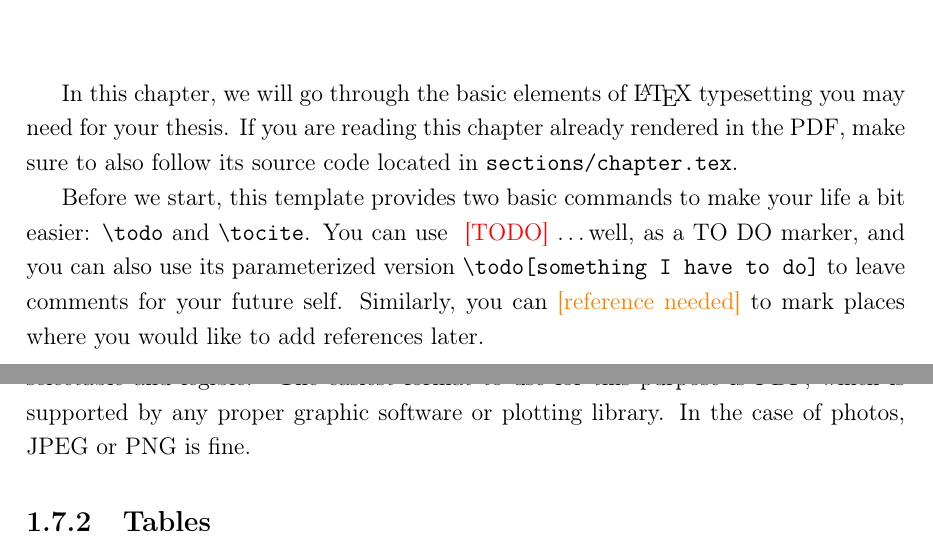
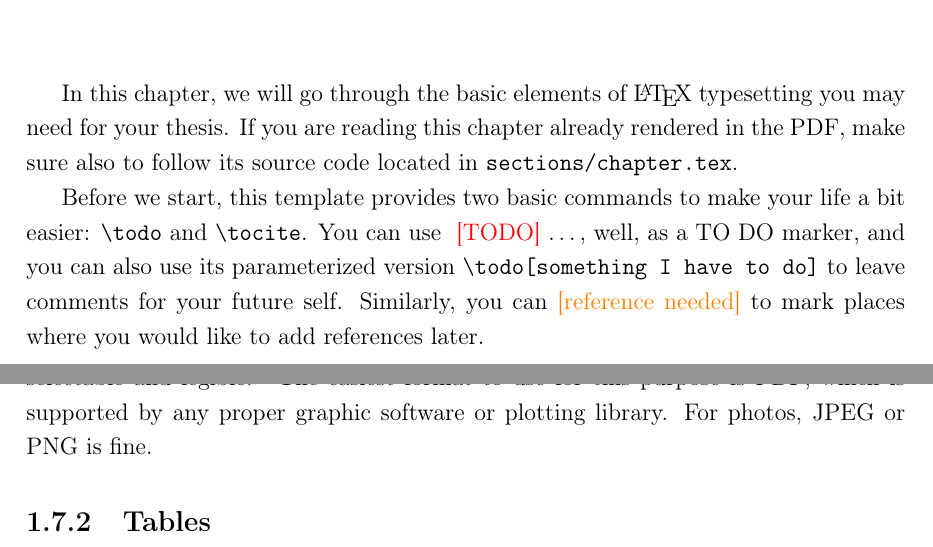
Before and after one commit to Mcibula/cogsci-mt-template, a LaTeX thesis (main.tex, which reads sections/chapter.tex): two parts of pages 25 and 35 of 46, joined at a grey line, cut so that both start at the same text. Compiled offline with pdfLaTeX.

Commit message:
fix: minor typos and reformulations

```diff
--- a/sections/chapter.tex
+++ b/sections/chapter.tex
@@ -2,11 +2,11 @@
 \label{ch:tutorial}
 
 In this chapter, we will go through the basic elements of \LaTeX{} typesetting you may need for your thesis.
-If you are reading this chapter already rendered in the PDF, make sure to also follow its source code located in
+If you are reading this chapter already rendered in the PDF, make sure also to follow its source code located in
 \verb|sections/chapter.tex|.
 
 Before we start, this template provides two basic commands to make your life a bit easier: \verb|\todo| and
-\verb|\tocite|. You can use \todo\dots well, as a TO DO marker, and you can also use its parameterized version
+\verb|\tocite|. You can use \todo\dots, well, as a TO DO marker, and you can also use its parameterized version
 \verb|\todo[something I have to do]| to leave comments for your future self. Similarly, you can \tocite to mark
 places where you would like to add references later.
 
@@ -411,6 +411,6 @@ within them remains selectable and legible.\footnote{Make sure to also use an ap
 so the text remains visible even at 100\% zoom. While you can zoom in within a PDF viewer, readers of a printed
 version will not have that luxury.} The easiest format to use for this purpose is PDF, which is supported by any proper
-graphic software or plotting library. In the case of photos, JPEG or PNG is fine.
+graphic software or plotting library. For photos, JPEG or PNG is fine.
 
 \subsection{Tables}
 \label{sec:tables}
```
Also changed, not shown: sections/chapter.tex (14 more changed lines).
